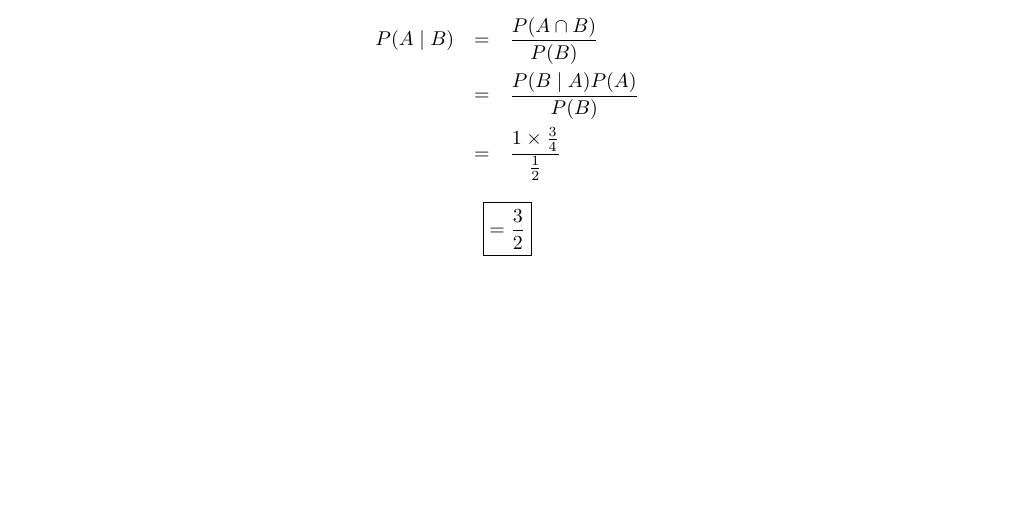
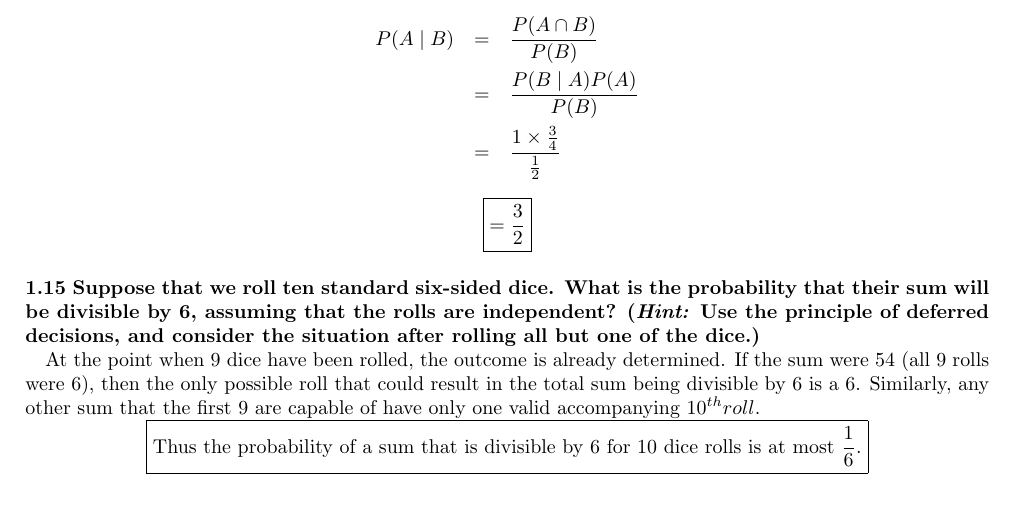
Before and after one commit to millertime-homework/cs410-comba, a LaTeX problem sheet (hw3/hw3.tex): part of the page, cut so that both start at the same text. The pictures show the PDF file hw3/hw3.pdf that the author committed with the source.

Commit message:
hw3 done, unless I've made huge errors

```diff
--- a/hw3/hw3.tex
+++ b/hw3/hw3.tex
@@ -64,4 +64,19 @@ is $\frac{3}{4}$, which is $P(A)$.
 $\boxed{= \frac{3}{2}}$
 \end{center}
 
+\paragraph{1.15 Suppose that we roll ten standard six-sided dice. What is
+the probability that their sum will be divisible by 6, assuming that the
+rolls are independent? (\emph{Hint:} Use the principle of deferred
+decisions, and consider the situation after rolling all but one of the
+dice.)\\}
+At the point when 9 dice have been rolled, the outcome is already
+determined. If the sum were 54 (all 9 rolls were 6), then the only possible
+roll that could result in the total sum being divisible by 6 is a 6.
+Similarly, any other sum that the first 9 are capable of have only one
+valid accompanying 10^{th} roll.
+\begin{center}
+$\boxed{\mbox{Thus the probability of a sum that is divisible by 6 for 10
+dice rolls is at most } \frac{1}{6}.}$
+\end{center}
+
 \end{document}
```
Also changed, not shown: hw3/hw3.pdf.
